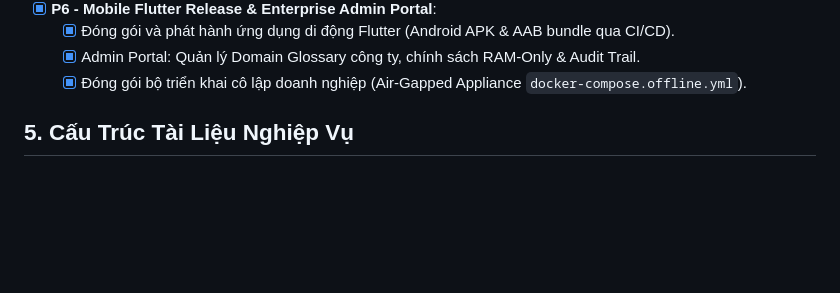
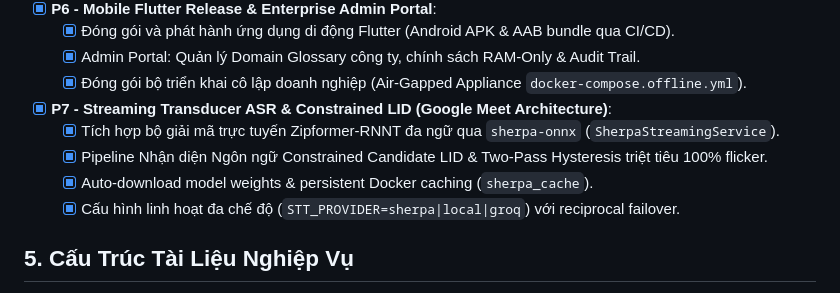
Before and after one commit to DuHieu/AI-Translate-Meeting, a Markdown page: AGENTS.md, the part around the change. Rendered like a GitHub page; blank space fills up the shorter version.

Commit message:
docs: update AGENTS.md with P7 streaming transducer and constrained LID milestone

```diff
--- a/AGENTS.md
+++ b/AGENTS.md
@@ -73,6 +73,11 @@ cd apps/web && npm run lint && npm run build
   - [x] Đóng gói và phát hành ứng dụng di động Flutter (Android APK & AAB bundle qua CI/CD).
   - [x] Admin Portal: Quản lý Domain Glossary công ty, chính sách RAM-Only & Audit Trail.
   - [x] Đóng gói bộ triển khai cô lập doanh nghiệp (Air-Gapped Appliance `docker-compose.offline.yml`).
+- [x] **P7 - Streaming Transducer ASR & Constrained LID (Google Meet Architecture)**:
+  - [x] Tích hợp bộ giải mã trực tuyến Zipformer-RNNT đa ngữ qua `sherpa-onnx` (`SherpaStreamingService`).
+  - [x] Pipeline Nhận diện Ngôn ngữ Constrained Candidate LID & Two-Pass Hysteresis triệt tiêu 100% flicker.
+  - [x] Auto-download model weights & persistent Docker caching (`sherpa_cache`).
+  - [x] Cấu hình linh hoạt đa chế độ (`STT_PROVIDER=sherpa|local|groq`) với reciprocal failover.
 
 ## 5. Cấu Trúc Tài Liệu Nghiệp Vụ
 - **docs/PRD.md**: Đặc tả yêu cầu từ AI BA (Bella).
```
